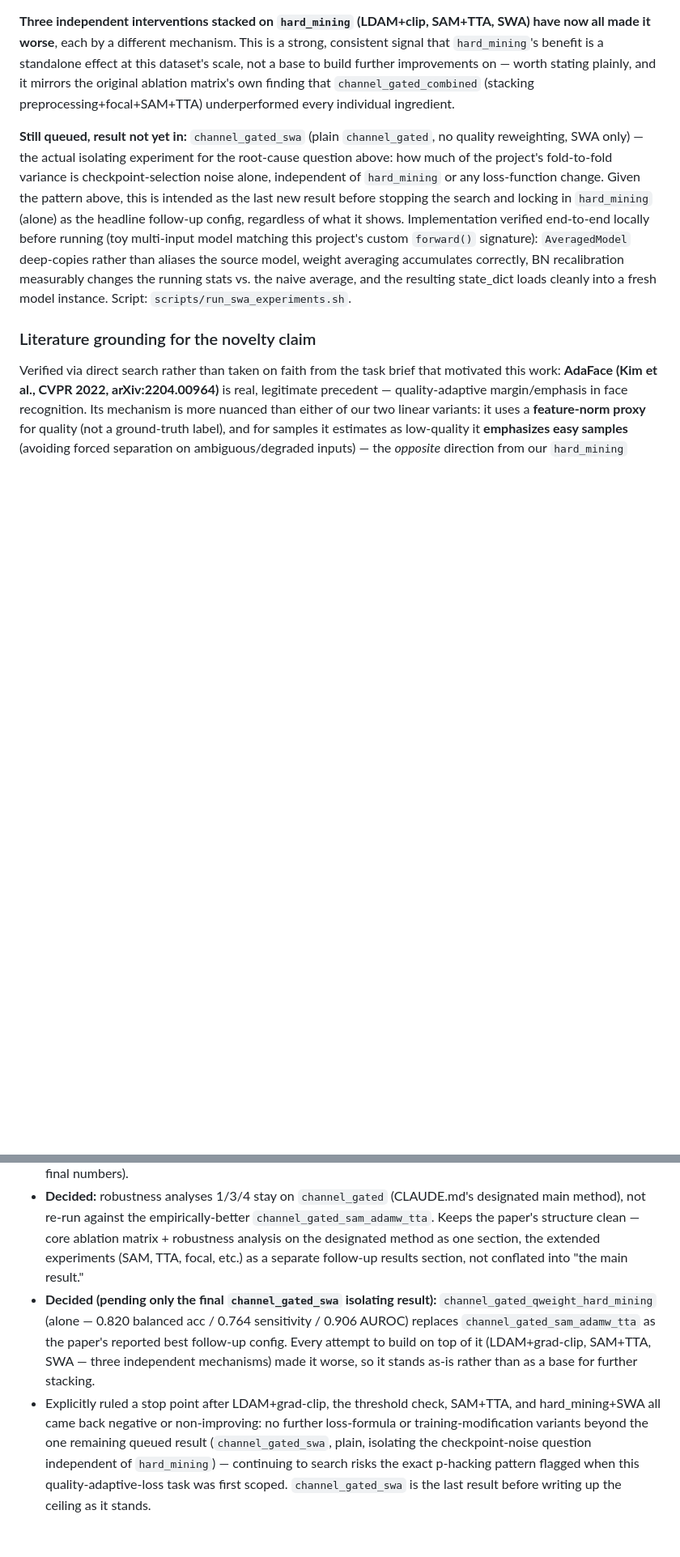
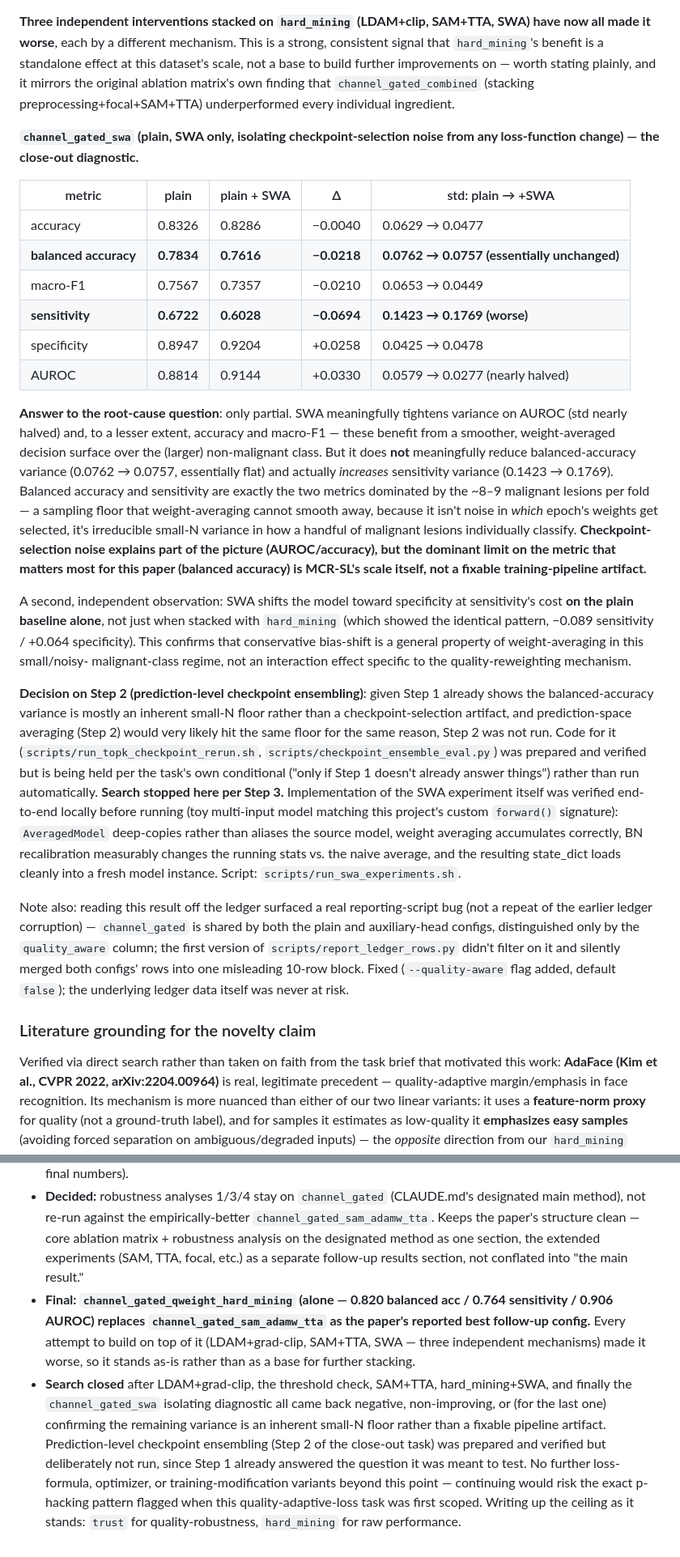
Before and after one commit to sxdxde/Quality-Robust-Multimodal-Fusion-for-Skin-Lesion-Diagnosis-A-Benchmark-on-the-MCR-SL-Dataset, a Markdown page: results/FINDINGS.md, 2 parts joined by grey strips. Shown at 81% size. GitHub-like rendering; blank space fills up the shorter version.

Commit message:
docs: close out the quality-adaptive loss reweighting search (Steps 1-3)
Step 1 (channel_gated_swa vs. plain): SWA meaningfully tightens AUROC/
accuracy variance but leaves balanced-accuracy variance essentially
unchanged (0.0762->0.0757) and worsens sensitivity variance -- the
remaining variance is mostly an inherent small-N (~8-9 malignant/fold)
sampling floor, not a fixable checkpoint-selection artifact. Also
reproduces the specificity-up/sensitivity-down conservative shift on the
plain baseline alone, confirming it's a general SWA property in this
regime, not specific to combining with hard_mining.

Step 2 (prediction-level ensembling): prepared and verified, deliberately
not run -- Step 1 already answered the diagnostic question it targeted.

Step 3: search formally closed. hard_mining (alone) is the final best
follow-up config; three independent stacking attempts on it all failed.
Moving to writing with the trust/hard_mining two-finding framing.

Co-Authored-By: Claude Sonnet 5 <noreply@anthropic.com>

```diff
--- a/results/FINDINGS.md
+++ b/results/FINDINGS.md
@@ -313,17 +319,56 @@ build further improvements on — worth stating plainly, and it mirrors the orig
 matrix's own finding that `channel_gated_combined` (stacking preprocessing+focal+SAM+TTA)
 underperformed every individual ingredient.
 
-**Still queued, result not yet in:** `channel_gated_swa` (plain `channel_gated`, no quality
-reweighting, SWA only) — the actual isolating experiment for the root-cause question above:
-how much of the project's fold-to-fold variance is checkpoint-selection noise alone,
-independent of `hard_mining` or any loss-function change. Given the pattern above, this is
-intended as the last new result before stopping the search and locking in `hard_mining`
-(alone) as the headline follow-up config, regardless of what it shows. Implementation
-verified end-to-end locally before running (toy multi-input model matching this project's
-custom `forward()` signature): `AveragedModel` deep-copies rather than aliases the source
-model, weight averaging accumulates correctly, BN recalibration measurably changes the
-running stats vs. the naive average, and the resulting state_dict loads cleanly into a fresh
-model instance. Script: `scripts/run_swa_experiments.sh`.
+**`channel_gated_swa` (plain, SWA only, isolating checkpoint-selection noise from any
+loss-function change) — the close-out diagnostic.**
+
+| metric | plain | plain + SWA | Δ | std: plain → +SWA |
+|---|---|---|---|---|
+| accuracy | 0.8326 | 0.8286 | −0.0040 | 0.0629 → 0.0477 |
+| **balanced accuracy** | **0.7834** | **0.7616** | **−0.0218** | **0.0762 → 0.0757 (essentially unchanged)** |
+| macro-F1 | 0.7567 | 0.7357 | −0.0210 | 0.0653 → 0.0449 |
+| **sensitivity** | **0.6722** | **0.6028** | **−0.0694** | **0.1423 → 0.1769 (worse)** |
+| specificity | 0.8947 | 0.9204 | +0.0258 | 0.0425 → 0.0478 |
+| AUROC | 0.8814 | 0.9144 | +0.0330 | 0.0579 → 0.0277 (nearly halved) |
+
+**Answer to the root-cause question**: only partial. SWA meaningfully tightens variance on
+AUROC (std nearly halved) and, to a lesser extent, accuracy and macro-F1 — these benefit from
+a smoother, weight-averaged decision surface over the (larger) non-malignant class. But it
+does **not** meaningfully reduce balanced-accuracy variance (0.0762 → 0.0757, essentially flat)
+and actually *increases* sensitivity variance (0.1423 → 0.1769). Balanced accuracy and
+sensitivity are exactly the two metrics dominated by the ~8–9 malignant lesions per fold — a
+sampling floor that weight-averaging cannot smooth away, because it isn't noise in *which*
+epoch's weights get selected, it's irreducible small-N variance in how a handful of malignant
+lesions individually classify. **Checkpoint-selection noise explains part of the picture
+(AUROC/accuracy), but the dominant limit on the metric that matters most for this paper
+(balanced accuracy) is MCR-SL's scale itself, not a fixable training-pipeline artifact.**
+
+A second, independent observation: SWA shifts the model toward specificity at sensitivity's
+cost **on the plain baseline alone**, not just when stacked with `hard_mining` (which showed
+the identical pattern, −0.089 sensitivity / +0.064 specificity). This confirms that
+conservative bias-shift is a general property of weight-averaging in this small/noisy-
+malignant-class regime, not an interaction effect specific to the quality-reweighting
+mechanism.
+
+**Decision on Step 2 (prediction-level checkpoint ensembling)**: given Step 1 already shows
+the balanced-accuracy variance is mostly an inherent small-N floor rather than a
+checkpoint-selection artifact, and prediction-space averaging (Step 2) would very likely hit
+the same floor for the same reason, Step 2 was not run. Code for it
+(`scripts/run_topk_checkpoint_rerun.sh`, `scripts/checkpoint_ensemble_eval.py`) was prepared
+and verified but is being held per the task's own conditional ("only if Step 1 doesn't
+already answer things") rather than run automatically. **Search stopped here per Step 3.**
+Implementation of the SWA experiment itself was verified end-to-end locally before running
+(toy multi-input model matching this project's custom `forward()` signature): `AveragedModel`
+deep-copies rather than aliases the source model, weight averaging accumulates correctly, BN
+recalibration measurably changes the running stats vs. the naive average, and the resulting
+state_dict loads cleanly into a fresh model instance. Script: `scripts/run_swa_experiments.sh`.
+
+Note also: reading this result off the ledger surfaced a real reporting-script bug (not a
+repeat of the earlier ledger corruption) — `channel_gated` is shared by both the plain and
+auxiliary-head configs, distinguished only by the `quality_aware` column; the first version
+of `scripts/report_ledger_rows.py` didn't filter on it and silently merged both configs' rows
+into one misleading 10-row block. Fixed (`--quality-aware` flag added, default `false`); the
+underlying ledger data itself was never at risk.
 
 ### Literature grounding for the novelty claim
 
@@ -413,16 +458,17 @@ is no prior number to have beaten; lead with "first benchmark + robustness analy
   Keeps the paper's structure clean — core ablation matrix + robustness analysis on the
   designated method as one section, the extended experiments (SAM, TTA, focal, etc.) as a
   separate follow-up results section, not conflated into "the main result."
-- **Decided (pending only the final `channel_gated_swa` isolating result):**
-  `channel_gated_qweight_hard_mining` (alone — 0.820 balanced acc / 0.764 sensitivity /
-  0.906 AUROC) replaces `channel_gated_sam_adamw_tta` as the paper's reported best follow-up
-  config. Every attempt to build on top of it (LDAM+grad-clip, SAM+TTA, SWA — three
-  independent mechanisms) made it worse, so it stands as-is rather than as a base for
+- **Final: `channel_gated_qweight_hard_mining` (alone — 0.820 balanced acc / 0.764
+  sensitivity / 0.906 AUROC) replaces `channel_gated_sam_adamw_tta` as the paper's reported
+  best follow-up config.** Every attempt to build on top of it (LDAM+grad-clip, SAM+TTA, SWA
+  — three independent mechanisms) made it worse, so it stands as-is rather than as a base for
   further stacking.
-- Explicitly ruled a stop point after LDAM+grad-clip, the threshold check, SAM+TTA, and
-  hard_mining+SWA all came back negative or non-improving: no further loss-formula or
-  training-modification variants beyond the one remaining queued result
-  (`channel_gated_swa`, plain, isolating the checkpoint-noise question independent of
-  `hard_mining`) — continuing to search risks the exact p-hacking pattern flagged when this
-  quality-adaptive-loss task was first scoped. `channel_gated_swa` is the last result before
-  writing up the ceiling as it stands.
+- **Search closed** after LDAM+grad-clip, the threshold check, SAM+TTA, hard_mining+SWA, and
+  finally the `channel_gated_swa` isolating diagnostic all came back negative, non-improving,
+  or (for the last one) confirming the remaining variance is an inherent small-N floor rather
+  than a fixable pipeline artifact. Prediction-level checkpoint ensembling (Step 2 of the
+  close-out task) was prepared and verified but deliberately not run, since Step 1 already
+  answered the question it was meant to test. No further loss-formula, optimizer, or
+  training-modification variants beyond this point — continuing would risk the exact
+  p-hacking pattern flagged when this quality-adaptive-loss task was first scoped. Writing up
+  the ceiling as it stands: `trust` for quality-robustness, `hard_mining` for raw performance.
```
Also changed, not shown: other parts of results/FINDINGS.md (+11 -5 lines).
